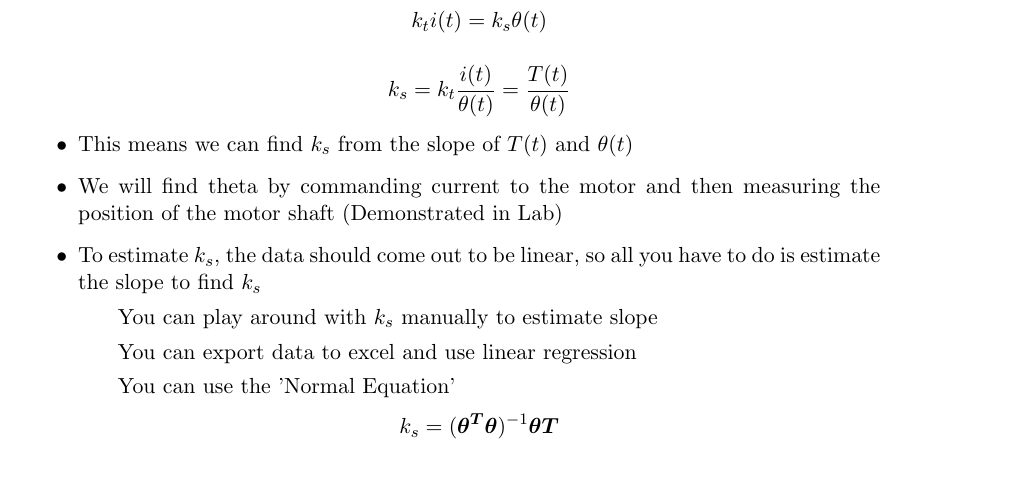
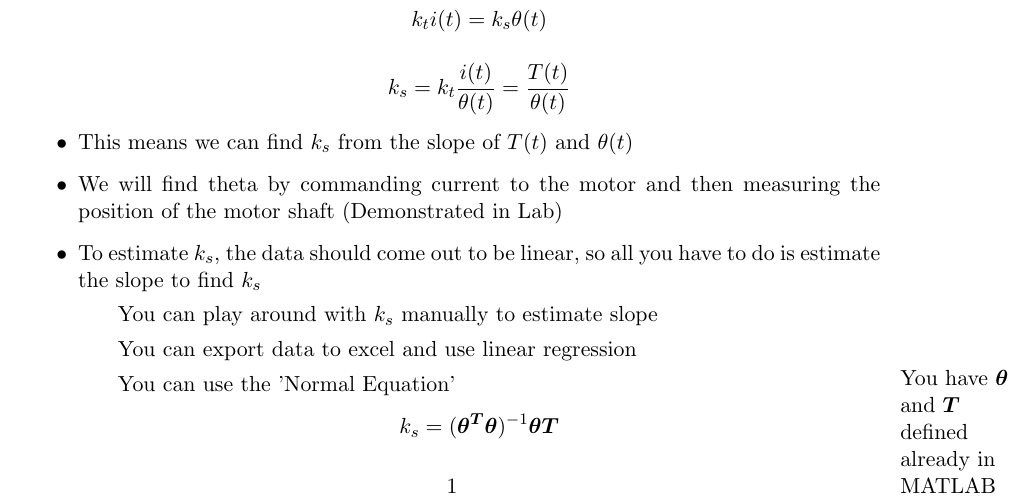
Before and after one commit to black3037/Lab-Lecture-Outlines-For-Instructors, a LaTeX document (Lecture 3/controls_lab_lecture_3.tex): part of page 1 of 2, cut at the place of the change, the shorter picture padded with empty space. Compiled offline with pdfLaTeX.

Commit message:
Final Version - Lab 3

```diff
--- a/Lecture 3/controls_lab_lecture_3.tex
+++ b/Lecture 3/controls_lab_lecture_3.tex
@@ -1,6 +1,7 @@
 \documentclass[11pt, oneside]{article}   	% use "amsart" instead of "article" for AMSLaTeX format
 \usepackage{geometry}                		% See geometry.pdf to learn the layout options. There are lots.
 \usepackage{cancel}
+\usepackage{marginnote}
 \usepackage{mathtools}
 \geometry{letterpaper}                   		% ... or a4paper or a5paper or ...
 \usepackage{graphicx}				% Use pdf, png, jpg, or eps§ with pdflatex; use eps in DVI mode
@@ -49,6 +50,7 @@
 \subitem You can play around with \(k_s\) manually to estimate slope
 \subitem You can export data to excel and use linear regression
 \subitem You can use the 'Normal Equation'
+\marginnote{You have \(\matrva{\theta}\) and \(\matrva{T}\) defined already in MATLAB}[-0.1cm]
 \[k_s = (\matrva{\theta^T \theta})^{-1} \matrva{\theta T}    \]
 \end{itemize}
 
```
Also changed, not shown: Lecture 3/controls_lab_lecture_3.pdf, 3 other files.
